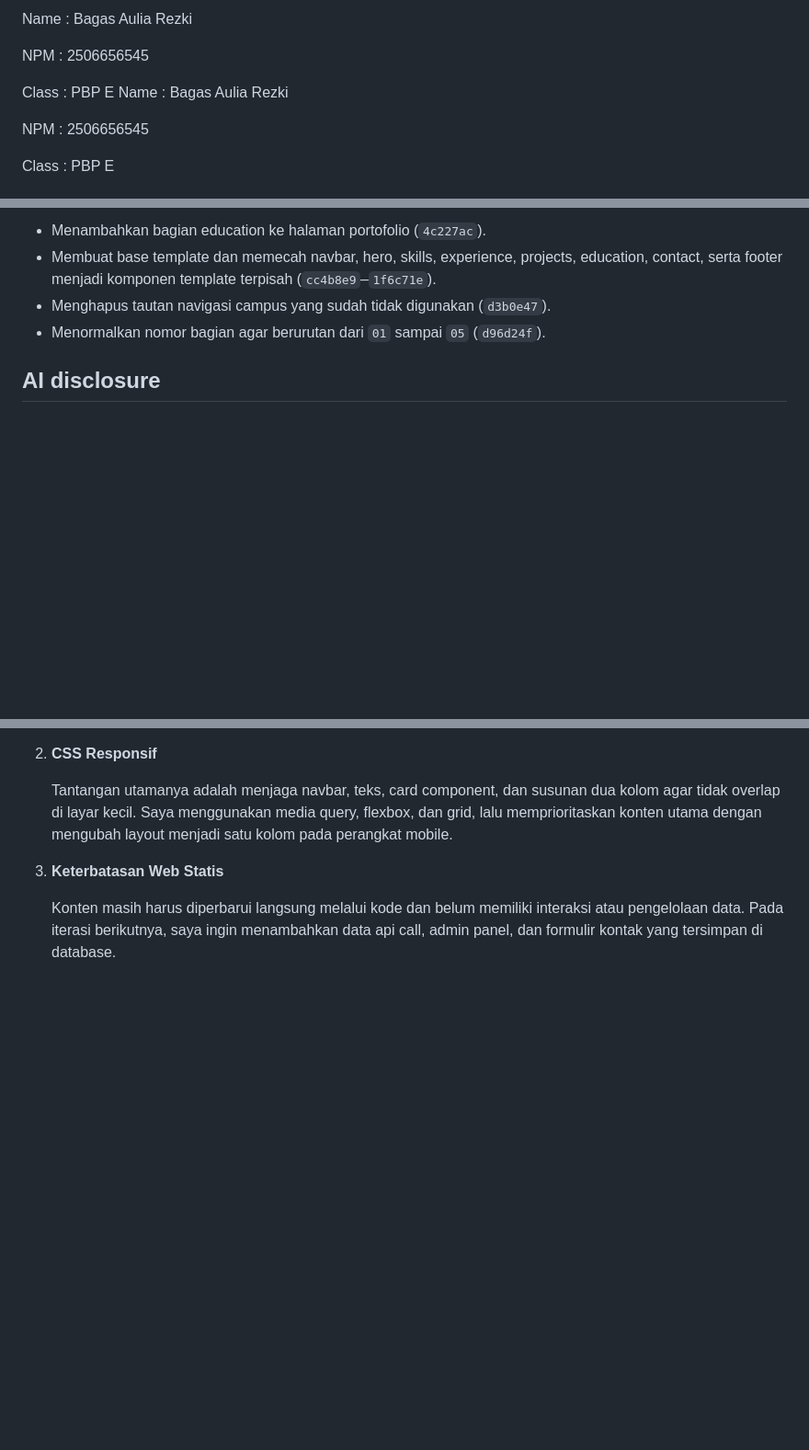
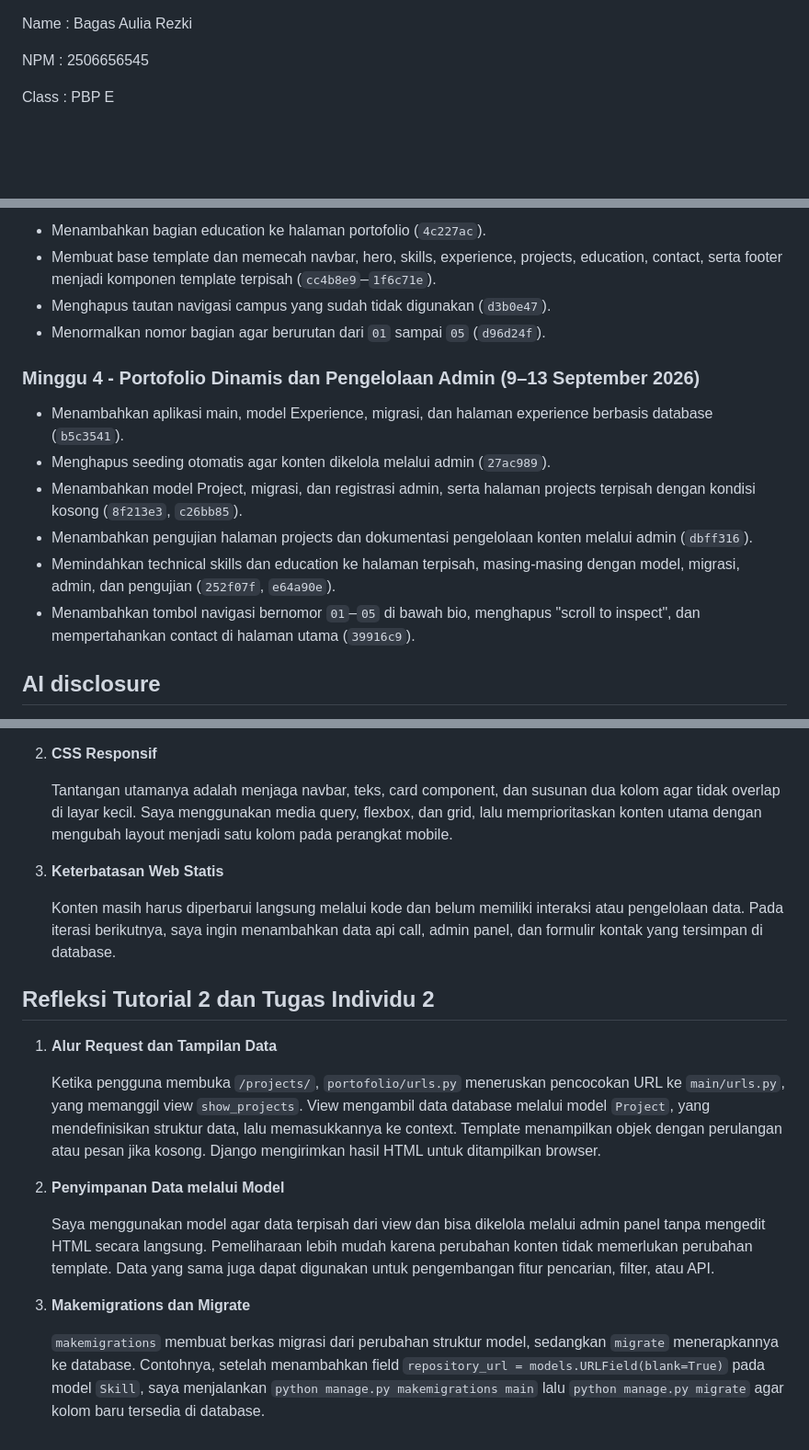
Before and after one commit to fossyy/myportofolio, a Markdown page: README.md, 3 parts joined by grey strips. Shown at 92% size. GitHub-like rendering; blank space fills up the shorter version.

Commit message:
docs: reflective question 2

```diff
--- a/README.md
+++ b/README.md
@@ -1,8 +1,3 @@
-Name : Bagas Aulia Rezki
-
-NPM : 2506656545
-
-Class : PBP E
 Name : Bagas Aulia Rezki
 
 NPM : 2506656545
@@ -85,6 +80,15 @@ python manage.py test
 - Menghapus tautan navigasi campus yang sudah tidak digunakan (`d3b0e47`).
 - Menormalkan nomor bagian agar berurutan dari `01` sampai `05` (`d96d24f`).
 
+### Minggu 4 - Portofolio Dinamis dan Pengelolaan Admin (9–13 September 2026)
+
+- Menambahkan aplikasi main, model Experience, migrasi, dan halaman experience berbasis database (`b5c3541`).
+- Menghapus seeding otomatis agar konten dikelola melalui admin (`27ac989`).
+- Menambahkan model Project, migrasi, dan registrasi admin, serta halaman projects terpisah dengan kondisi kosong (`8f213e3`, `c26bb85`).
+- Menambahkan pengujian halaman projects dan dokumentasi pengelolaan konten melalui admin (`dbff316`).
+- Memindahkan technical skills dan education ke halaman terpisah, masing-masing dengan model, migrasi, admin, dan pengujian (`252f07f`, `e64a90e`).
+- Menambahkan tombol navigasi bernomor `01`–`05` di bawah bio, menghapus "scroll to inspect", dan mempertahankan contact di halaman utama (`39916c9`).
+
 ## AI disclosure
 
 Saya menggunakan AI Pada proses pembuatan website portofolio ini, saya sendiri sebenarnya sudah mempunyai website portofolio di [fossy.my.id](https://fossy.my.id) dan saya mengambil sebagian besar design saya dari sana, dan pada website tersebut saya menggunakan tailwindcss sedangkan pada tugas kali ini saya di minta untuk menggunakan vanilla css, jadi saya menggunakan AI untuk mengkonversi beberapa syntax tailwindcss ke vanila css, saya paham ketidak sempurnaan AI pada proses critical thinking jadi saya tidak semana-mena memberikan codebase ini ke AI, Saya melakukan proses cherry pick dalam memilah output dari AI.
@@ -133,3 +137,17 @@ Saya sendiri menggunakan ai harness (opencode) dengan model Qwen 3.7 dalam penge
 3. **Keterbatasan Web Statis**
 
    Konten masih harus diperbarui langsung melalui kode dan belum memiliki interaksi atau pengelolaan data. Pada iterasi berikutnya, saya ingin menambahkan data api call, admin panel, dan formulir kontak yang tersimpan di database.
+
+## Refleksi Tutorial 2 dan Tugas Individu 2
+
+1. **Alur Request dan Tampilan Data**
+
+   Ketika pengguna membuka `/projects/`, `portofolio/urls.py` meneruskan pencocokan URL ke `main/urls.py`, yang memanggil view `show_projects`. View mengambil data database melalui model `Project`, yang mendefinisikan struktur data, lalu memasukkannya ke context. Template menampilkan objek dengan perulangan atau pesan jika kosong. Django mengirimkan hasil HTML untuk ditampilkan browser.
+
+2. **Penyimpanan Data melalui Model**
+
+   Saya menggunakan model agar data terpisah dari view dan bisa dikelola melalui admin panel tanpa mengedit HTML secara langsung. Pemeliharaan lebih mudah karena perubahan konten tidak memerlukan perubahan template. Data yang sama juga dapat digunakan untuk pengembangan fitur pencarian, filter, atau API.
+
+3. **Makemigrations dan Migrate**
+
+   `makemigrations` membuat berkas migrasi dari perubahan struktur model, sedangkan `migrate` menerapkannya ke database. Contohnya, setelah menambahkan field `repository_url = models.URLField(blank=True)` pada model `Skill`, saya menjalankan `python manage.py makemigrations main` lalu `python manage.py migrate` agar kolom baru tersedia di database.
```
